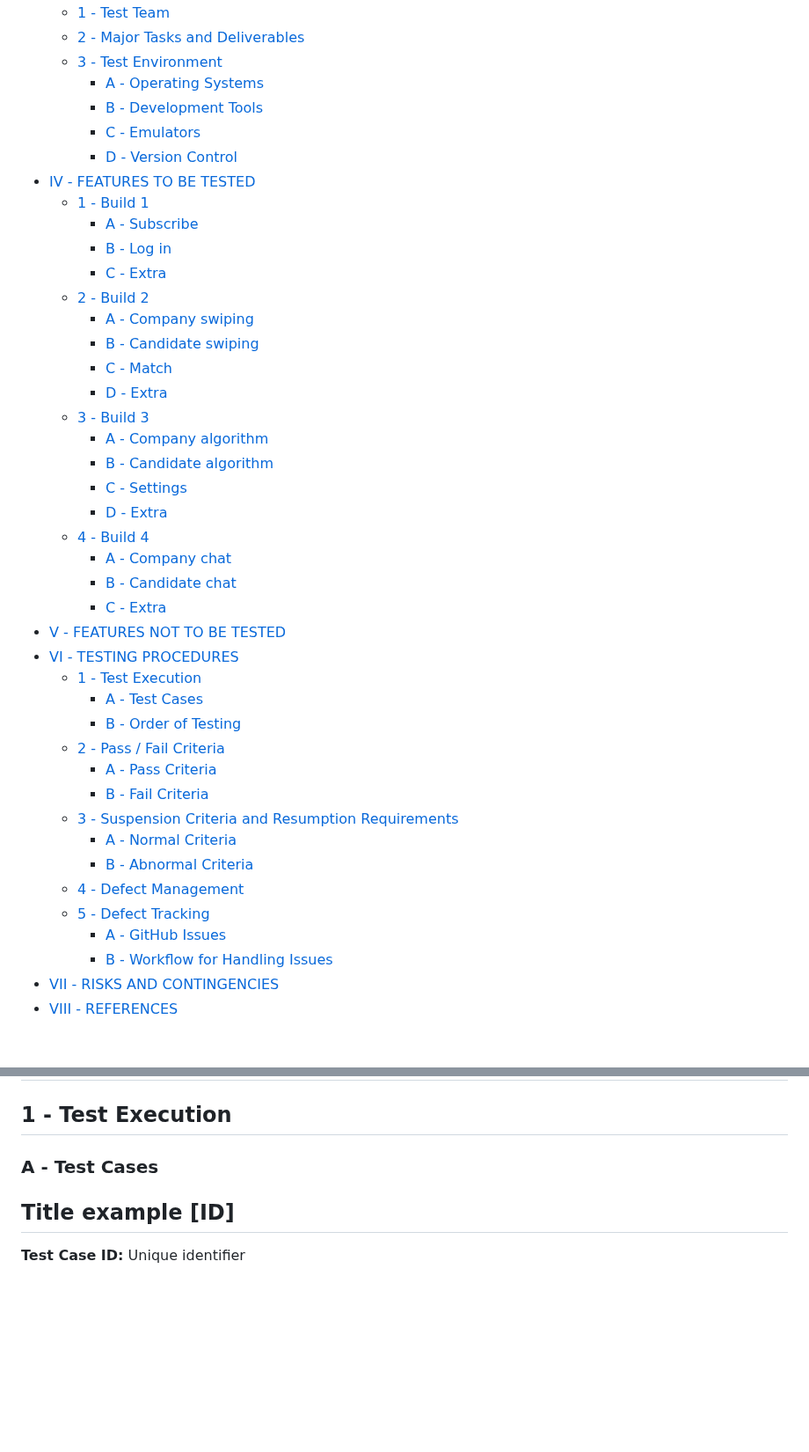
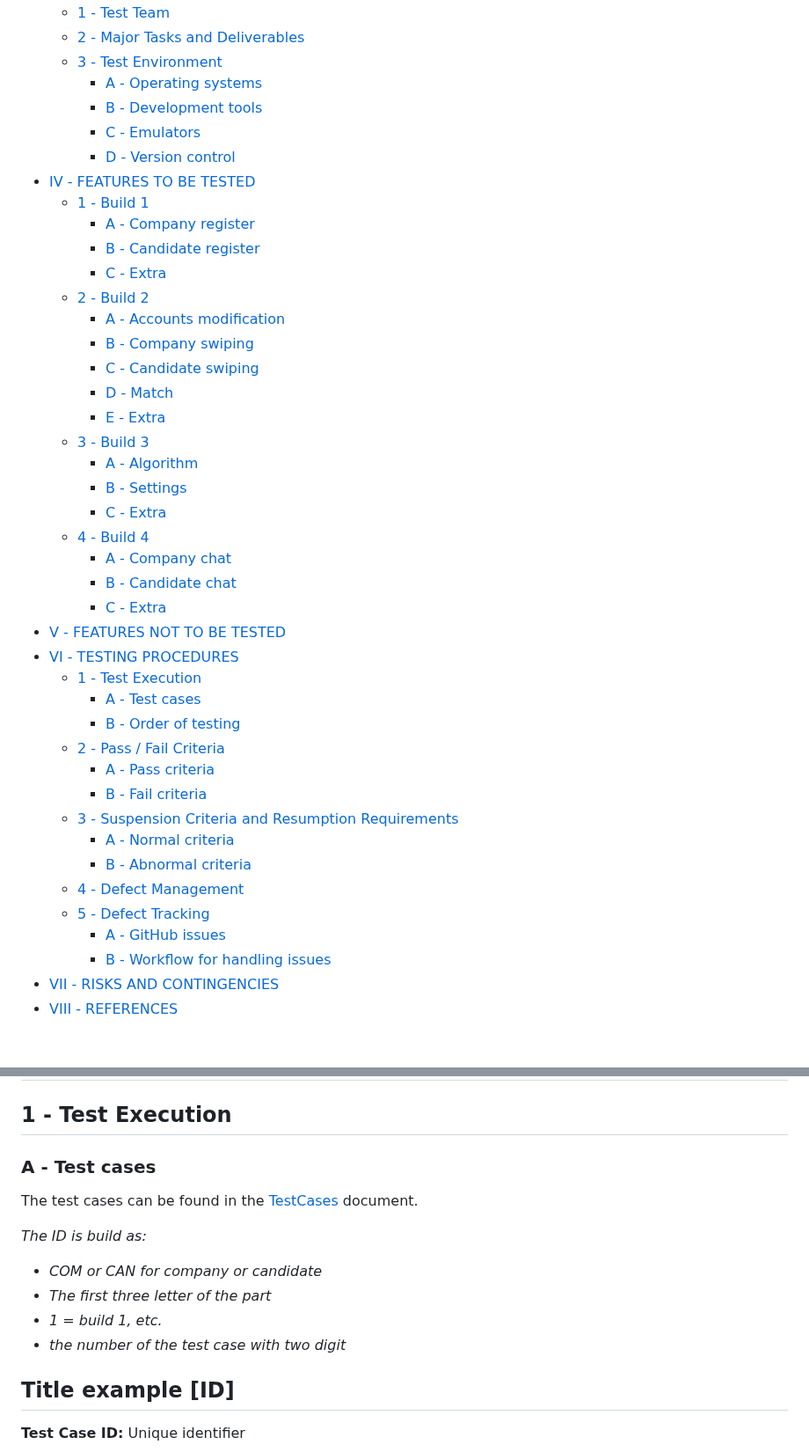
Before and after one commit to algosup/2023-2024-project-5-flutter-team-3, a Markdown page: Documents/TestPlan/TestPlan.md, 2 parts joined by grey strips. Shown at 88% size. Rendered like a GitHub page; folded sections open; blank space fills up the shorter version.

```diff
--- a/Documents/TestPlan/TestPlan.md
+++ b/Documents/TestPlan/TestPlan.md
@@ -26,25 +25,25 @@
   - [1 - Test Team](#1---test-team)
   - [2 - Major Tasks and Deliverables](#2---major-tasks-and-deliverables)
   - [3 - Test Environment](#3---test-environment)
-    - [A - Operating Systems](#a---operating-systems)
-    - [B - Development Tools](#b---development-tools)
+    - [A - Operating systems](#a---operating-systems)
+    - [B - Development tools](#b---development-tools)
     - [C - Emulators](#c---emulators)
-    - [D - Version Control](#d---version-control)
+    - [D - Version control](#d---version-control)
 - [IV - FEATURES TO BE TESTED](#iv---features-to-be-tested)
   - [1 - Build 1](#1---build-1)
-    - [A - Subscribe](#a---subscribe)
-    - [B - Log in](#b---log-in)
+    - [A - Company register](#a---company-register)
+    - [B - Candidate register](#b---candidate-register)
     - [C - Extra](#c---extra)
   - [2 - Build 2](#2---build-2)
-    - [A - Company swiping](#a---company-swiping)
-    - [B - Candidate swiping](#b---candidate-swiping)
-    - [C - Match](#c---match)
-    - [D - Extra](#d---extra)
+    - [A - Accounts modification](#a---accounts-modification)
+    - [B - Company swiping](#b---company-swiping)
+    - [C - Candidate swiping](#c---candidate-swiping)
+    - [D - Match](#d---match)
+    - [E - Extra](#e---extra)
   - [3 - Build 3](#3---build-3)
-    - [A - Company algorithm](#a---company-algorithm)
-    - [B - Candidate algorithm](#b---candidate-algorithm)
-    - [C - Settings](#c---settings)
-    - [D - Extra](#d---extra-1)
+    - [A - Algorithm](#a---algorithm)
+    - [B - Settings](#b---settings)
+    - [C - Extra](#c---extra-1)
   - [4 - Build 4](#4---build-4)
     - [A - Company chat](#a---company-chat)
     - [B - Candidate chat](#b---candidate-chat)
@@ -52,18 +51,18 @@
 - [V - FEATURES NOT TO BE TESTED](#v---features-not-to-be-tested)
 - [VI - TESTING PROCEDURES](#vi---testing-procedures)
   - [1 - Test Execution](#1---test-execution)
-    - [A - Test Cases](#a---test-cases)
-    - [B - Order of Testing](#b---order-of-testing)
+    - [A - Test cases](#a---test-cases)
+    - [B - Order of testing](#b---order-of-testing)
   - [2 - Pass / Fail Criteria](#2---pass--fail-criteria)
-    - [A - Pass Criteria](#a---pass-criteria)
-    - [B - Fail Criteria](#b---fail-criteria)
+    - [A - Pass criteria](#a---pass-criteria)
+    - [B - Fail criteria](#b---fail-criteria)
   - [3 - Suspension Criteria and Resumption Requirements](#3---suspension-criteria-and-resumption-requirements)
-    - [A - Normal Criteria](#a---normal-criteria)
-    - [B - Abnormal Criteria](#b---abnormal-criteria)
+    - [A - Normal criteria](#a---normal-criteria)
+    - [B - Abnormal criteria](#b---abnormal-criteria)
   - [4 - Defect Management](#4---defect-management)
   - [5 - Defect Tracking](#5---defect-tracking)
-    - [A - GitHub Issues](#a---github-issues)
-    - [B - Workflow for Handling Issues](#b---workflow-for-handling-issues)
+    - [A - GitHub issues](#a---github-issues)
+    - [B - Workflow for handling issues](#b---workflow-for-handling-issues)
 - [VII - RISKS AND CONTINGENCIES](#vii---risks-and-contingencies)
 - [VIII - REFERENCES](#viii---references)
 
@@ -382,7 +369,15 @@ These builds have been created in the following manner according to the [timelin
 
 ## 1 - Test Execution
 
-### A - Test Cases
+### A - Test cases
+
+The test cases can be found in the [TestCases](./TestCases.md) document.
+
+*The ID is build as:*
+- *COM or CAN for company or candidate*
+- *The first three letter of the part*
+- *1 = build 1, etc.*
+- *the number of the test case with two digit*
 
 <h2>Title example [ID]</h2>
 
```
Also changed, not shown: other parts of Documents/TestPlan/TestPlan.md (+86 -96 lines).
